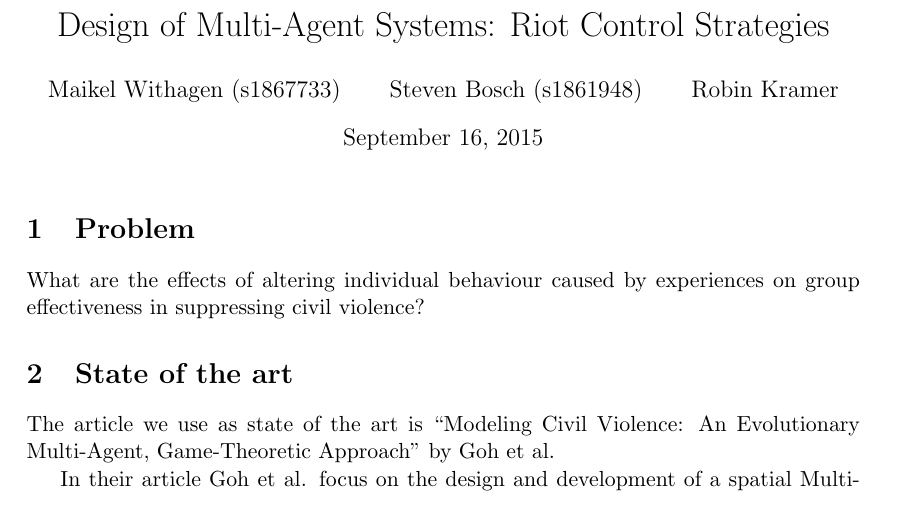
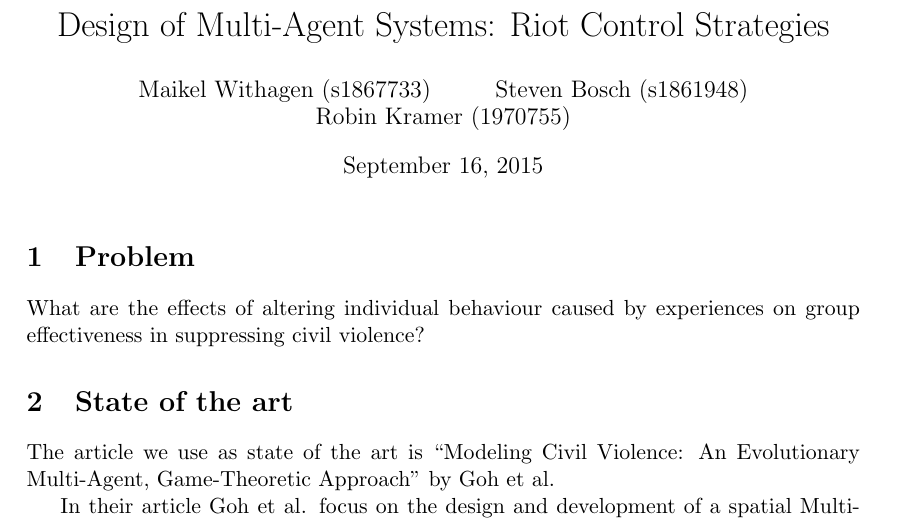
Before and after one commit to StevenBosch/DMAS, a LaTeX document (Project plan/document.tex): part of page 1 of 2, cut so that both start at the same text. Compiled offline with pdfLaTeX.

Commit message:
studentnummer Robin toegevoegd

```diff
--- a/Project plan/document.tex
+++ b/Project plan/document.tex
@@ -37,7 +37,7 @@
 }
 
 \title{Design of Multi-Agent Systems: Riot Control Strategies}
-\author{Maikel Withagen (s1867733) \and Steven Bosch (s1861948) \and Robin Kramer}
+\author{Maikel Withagen (s1867733) \and Steven Bosch (s1861948) \and Robin Kramer (1970755)}
 \date{\today}
 
 \begin{document}
```
Also changed, not shown: Project plan/document.pdf, 3 other files.
